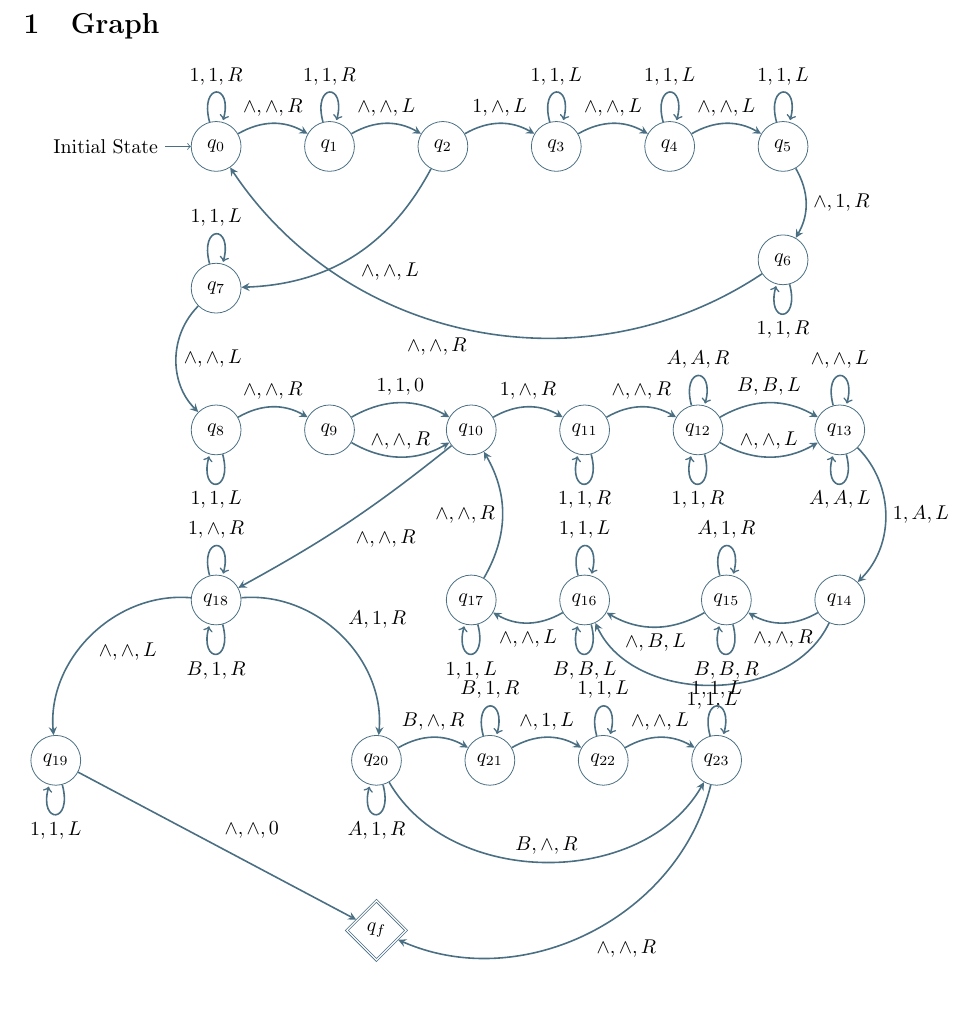
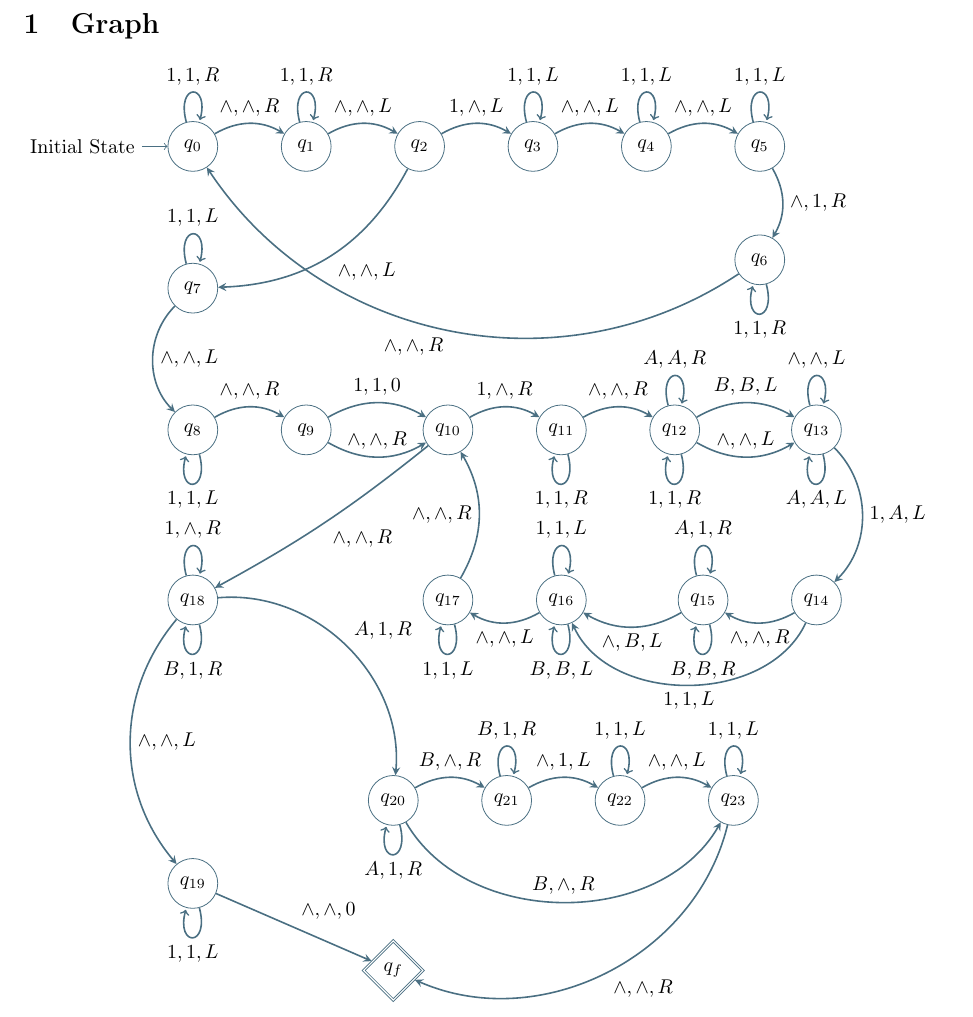
Before and after one commit to koaie/F29, a LaTeX document (F29FB/CW/report.tex): part of page 2 of 3, cut so that both start at the same text. Compiled offline with pdfLaTeX.

Commit message:
(F29FB)[CW] fix spacing in graph

```diff
--- a/F29FB/CW/report.tex
+++ b/F29FB/CW/report.tex
@@ -120,11 +120,11 @@
 
         % State q19
         \node (q19) [state,
-        below left = 4cm of q18] {$q_{19}$};
+        below = 5cm of q18] {$q_{19}$};
 
         % State q20
         \node (q20) [state,
-        below right = 4cm of q18] {$q_{20}$};
+        below right = 5cm of q18] {$q_{20}$};
 
         % State q21
         \node (q21) [state,
```
Also changed, not shown: F29FB/CW/report.pdf, F29FB/CW/report.tex (2 more changed lines).
